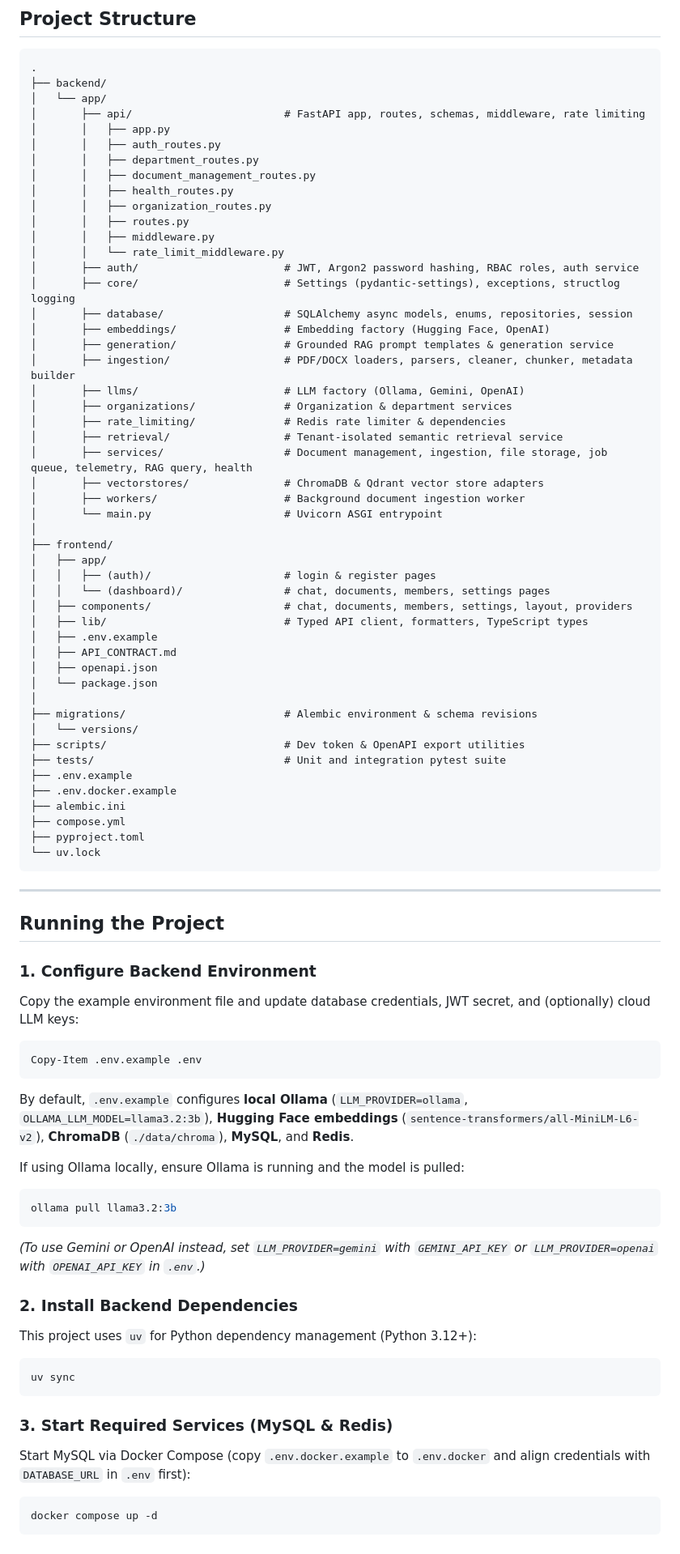
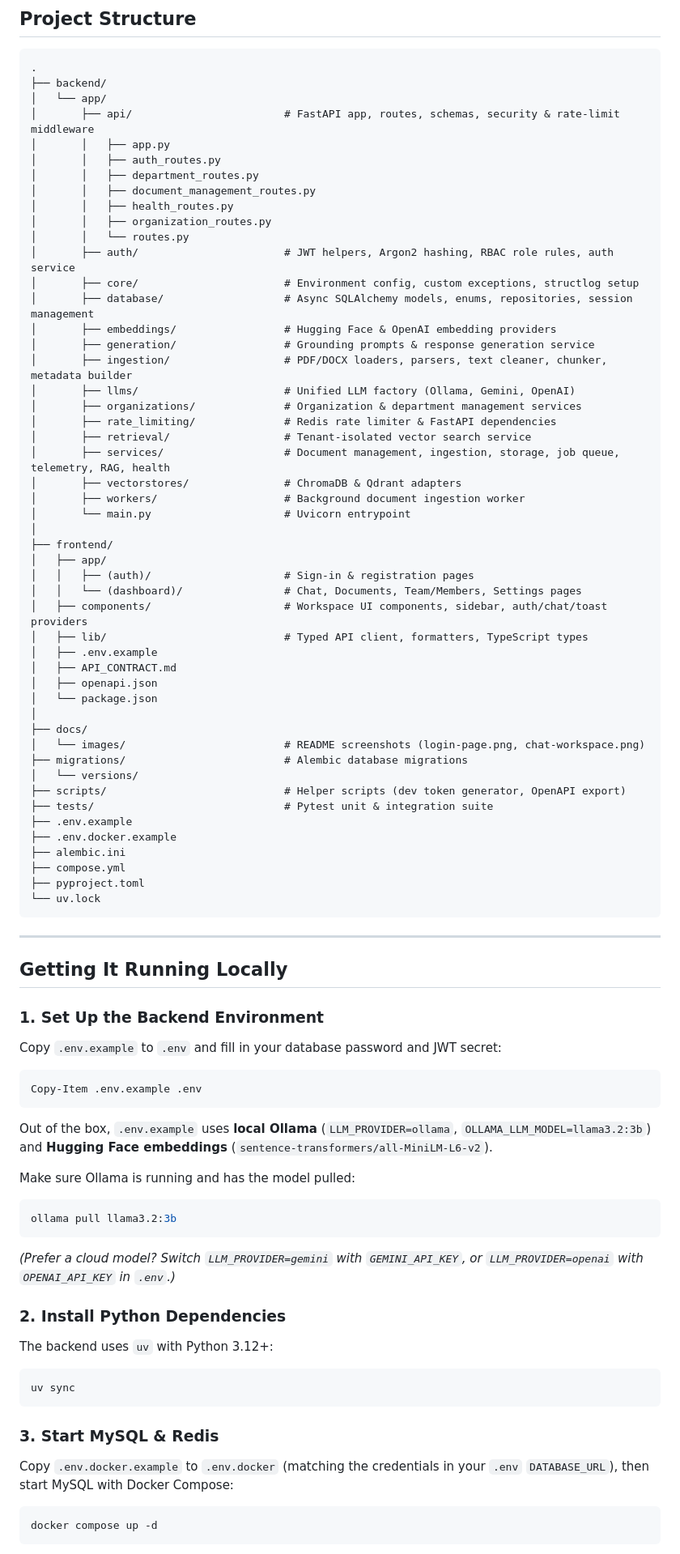
Before and after one commit to Vibhanshu07-abc/Rag-Application, a Markdown page: README.md, the part around one of its changes. Shown at 81% size. GitHub-like rendering.

````diff
--- a/README.md
+++ b/README.md
@@ -102,46 +107,46 @@ Grounded Answer + Source References
 .
 ├── backend/
 │   └── app/
-│       ├── api/                        # FastAPI app, routes, schemas, middleware, rate limiting
+│       ├── api/                        # FastAPI app, routes, schemas, security & rate-limit middleware
 │       │   ├── app.py
 │       │   ├── auth_routes.py
 │       │   ├── department_routes.py
 │       │   ├── document_management_routes.py
 │       │   ├── health_routes.py
 │       │   ├── organization_routes.py
-│       │   ├── routes.py
-│       │   ├── middleware.py
-│       │   └── rate_limit_middleware.py
-│       ├── auth/                       # JWT, Argon2 password hashing, RBAC roles, auth service
-│       ├── core/                       # Settings (pydantic-settings), exceptions, structlog logging
-│       ├── database/                   # SQLAlchemy async models, enums, repositories, session
-│       ├── embeddings/                 # Embedding factory (Hugging Face, OpenAI)
-│       ├── generation/                 # Grounded RAG prompt templates & generation service
-│       ├── ingestion/                  # PDF/DOCX loaders, parsers, cleaner, chunker, metadata builder
-│       ├── llms/                       # LLM factory (Ollama, Gemini, OpenAI)
-│       ├── organizations/              # Organization & department services
-│       ├── rate_limiting/              # Redis rate limiter & dependencies
-│       ├── retrieval/                  # Tenant-isolated semantic retrieval service
-│       ├── services/                   # Document management, ingestion, file storage, job queue, telemetry, RAG query, health
-│       ├── vectorstores/               # ChromaDB & Qdrant vector store adapters
+│       │   └── routes.py
+│       ├── auth/                       # JWT helpers, Argon2 hashing, RBAC role rules, auth service
+│       ├── core/                       # Environment config, custom exceptions, structlog setup
+│       ├── database/                   # Async SQLAlchemy models, enums, repositories, session management
+│       ├── embeddings/                 # Hugging Face & OpenAI embedding providers
+│       ├── generation/                 # Grounding prompts & response generation service
+│       ├── ingestion/                  # PDF/DOCX loaders, parsers, text cleaner, chunker, metadata builder
+│       ├── llms/                       # Unified LLM factory (Ollama, Gemini, OpenAI)
+│       ├── organizations/              # Organization & department management services
+│       ├── rate_limiting/              # Redis rate limiter & FastAPI dependencies
+│       ├── retrieval/                  # Tenant-isolated vector search service
+│       ├── services/                   # Document management, ingestion, storage, job queue, telemetry, RAG, health
+│       ├── vectorstores/               # ChromaDB & Qdrant adapters
 │       ├── workers/                    # Background document ingestion worker
-│       └── main.py                     # Uvicorn ASGI entrypoint
+│       └── main.py                     # Uvicorn entrypoint
 │
 ├── frontend/
 │   ├── app/
-│   │   ├── (auth)/                     # login & register pages
-│   │   └── (dashboard)/                # chat, documents, members, settings pages
-│   ├── components/                     # chat, documents, members, settings, layout, providers
+│   │   ├── (auth)/                     # Sign-in & registration pages
+│   │   └── (dashboard)/                # Chat, Documents, Team/Members, Settings pages
+│   ├── components/                     # Workspace UI components, sidebar, auth/chat/toast providers
 │   ├── lib/                            # Typed API client, formatters, TypeScript types
 │   ├── .env.example
 │   ├── API_CONTRACT.md
 │   ├── openapi.json
 │   └── package.json
 │
-├── migrations/                         # Alembic environment & schema revisions
+├── docs/
+│   └── images/                         # README screenshots (login-page.png, chat-workspace.png)
+├── migrations/                         # Alembic database migrations
 │   └── versions/
-├── scripts/                            # Dev token & OpenAPI export utilities
-├── tests/                              # Unit and integration pytest suite
+├── scripts/                            # Helper scripts (dev token generator, OpenAPI export)
+├── tests/                              # Pytest unit & integration suite
 ├── .env.example
 ├── .env.docker.example
 ├── alembic.ini
@@ -152,37 +157,37 @@ Grounded Answer + Source References
 
 ---
 
-## Running the Project
+## Getting It Running Locally
 
-### 1. Configure Backend Environment
+### 1. Set Up the Backend Environment
 
-Copy the example environment file and update database credentials, JWT secret, and (optionally) cloud LLM keys:
+Copy `.env.example` to `.env` and fill in your database password and JWT secret:
 
 ```powershell
 Copy-Item .env.example .env
 ```
 
-By default, `.env.example` configures **local Ollama** (`LLM_PROVIDER=ollama`, `OLLAMA_LLM_MODEL=llama3.2:3b`), **Hugging Face embeddings** (`sentence-transformers/all-MiniLM-L6-v2`), **ChromaDB** (`./data/chroma`), **MySQL**, and **Redis**.
+Out of the box, `.env.example` uses **local Ollama** (`LLM_PROVIDER=ollama`, `OLLAMA_LLM_MODEL=llama3.2:3b`) and **Hugging Face embeddings** (`sentence-transformers/all-MiniLM-L6-v2`).
 
-If using Ollama locally, ensure Ollama is running and the model is pulled:
+Make sure Ollama is running and has the model pulled:
 
 ```bash
 ollama pull llama3.2:3b
 ```
 
-*(To use Gemini or OpenAI instead, set `LLM_PROVIDER=gemini` with `GEMINI_API_KEY` or `LLM_PROVIDER=openai` with `OPENAI_API_KEY` in `.env`.)*
+*(Prefer a cloud model? Switch `LLM_PROVIDER=gemini` with `GEMINI_API_KEY`, or `LLM_PROVIDER=openai` with `OPENAI_API_KEY` in `.env`.)*
 
-### 2. Install Backend Dependencies
+### 2. Install Python Dependencies
 
-This project uses `uv` for Python dependency management (Python 3.12+):
+The backend uses `uv` with Python 3.12+:
 
 ```bash
 uv sync
 ```
 
-### 3. Start Required Services (MySQL & Redis)
+### 3. Start MySQL & Redis
 
-Start MySQL via Docker Compose (copy `.env.docker.example` to `.env.docker` and align credentials with `DATABASE_URL` in `.env` first):
+Copy `.env.docker.example` to `.env.docker` (matching the credentials in your `.env` `DATABASE_URL`), then start MySQL with Docker Compose:
 
 ```bash
 docker compose up -d
````
Also changed, not shown: other parts of README.md (+53 -56 lines), docs/images/chat-workspace.png (added), docs/images/login-page.png (added).
